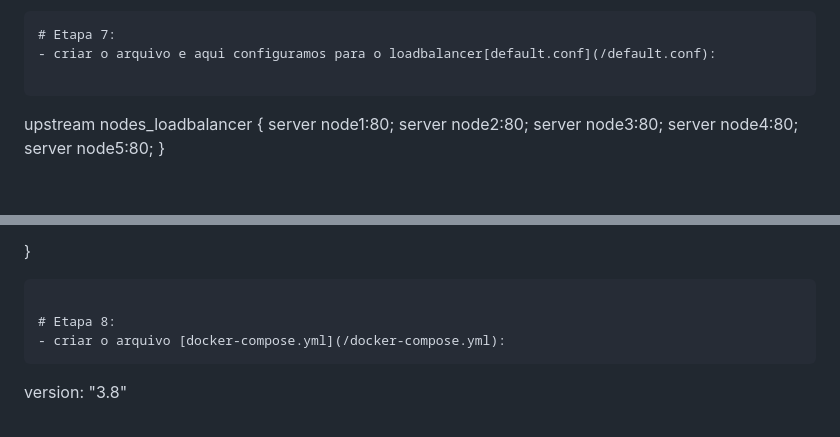
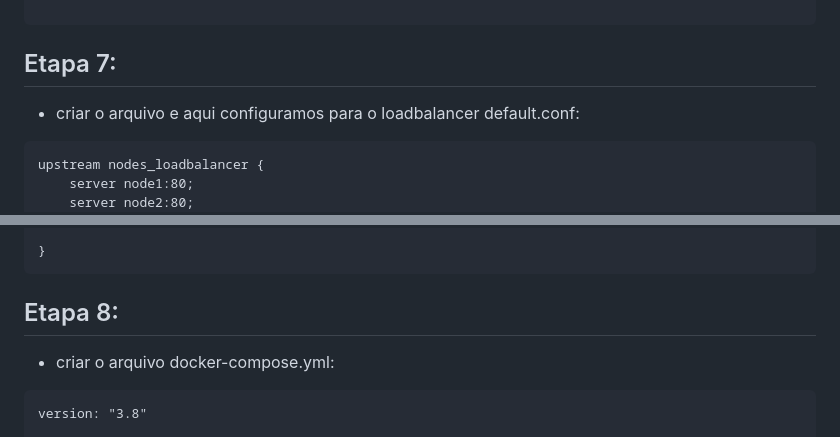
Before and after one commit to Jonaslima07/ProcureAki-Loadbalancer, a Markdown page: README.md, 2 parts joined by grey strips. Drawn GitHub-style; blank space fills up the shorter version.

````diff
--- a/README.md
+++ b/README.md
@@ -72,8 +73,8 @@ http {
 }
 
 ```
-# Etapa 7:
-- criar o arquivo e aqui configuramos para o loadbalancer[default.conf](/default.conf):
+## Etapa 7:
+- criar o arquivo e aqui configuramos para o loadbalancer default.conf:
 
 ```
 upstream nodes_loadbalancer {
@@ -99,8 +100,8 @@ server {
 }
 ```
 
-# Etapa 8:
-- criar o arquivo [docker-compose.yml](/docker-compose.yml):
+## Etapa 8:
+- criar o arquivo docker-compose.yml:
 ```
 version: "3.8"
 
````
Also changed, not shown: other parts of README.md (+13 -10 lines).
